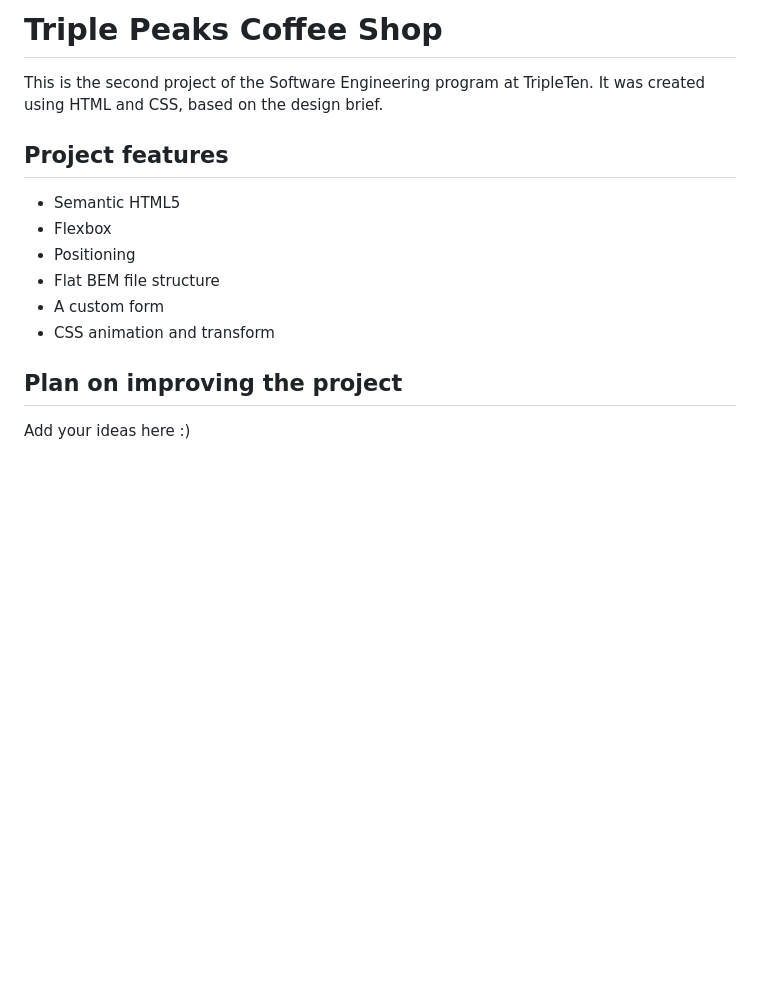
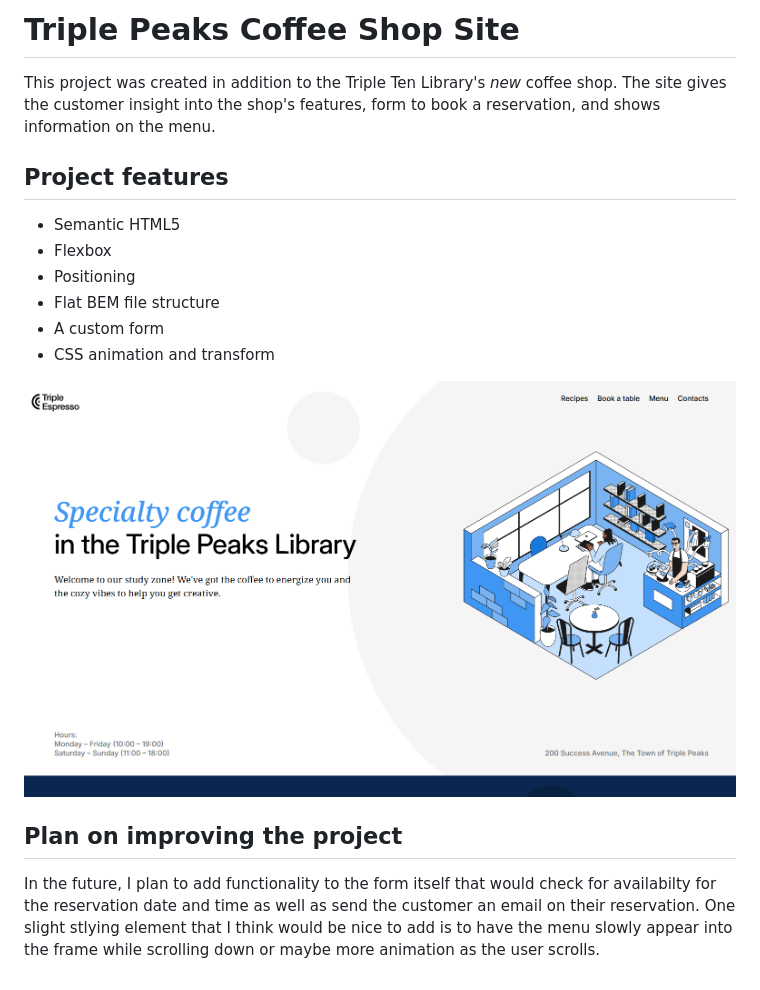
Before and after one commit to danacorona/se_project_coffeeshop, a Markdown page: README.md, the part around the change. Rendered like a GitHub page; pictures changed too: images/Header.PNG (added); blank space fills up the shorter version.

```diff
--- a/README.md
+++ b/README.md
@@ -1,6 +1,6 @@
-# Triple Peaks Coffee Shop
+# Triple Peaks Coffee Shop Site
 
-This is the second project of the Software Engineering program at TripleTen. It was created using HTML and CSS, based on the design brief.
+This project was created in addition to the Triple Ten Library's _new_ coffee shop. The site gives the customer insight into the shop's features, form to book a reservation, and shows information on the menu.
 
 ## Project features
 
@@ -11,6 +11,8 @@ This is the second project of the Software Engineering program at TripleTen. It
 - A custom form
 - CSS animation and transform
 
+![header of site](./images/Header.PNG)
+
 ## Plan on improving the project
 
-Add your ideas here :)
+In the future, I plan to add functionality to the form itself that would check for availabilty for the reservation date and time as well as send the customer an email on their reservation. One slight stlying element that I think would be nice to add is to have the menu slowly appear into the frame while scrolling down or maybe more animation as the user scrolls.
```
Also changed, not shown: 3 other files.
